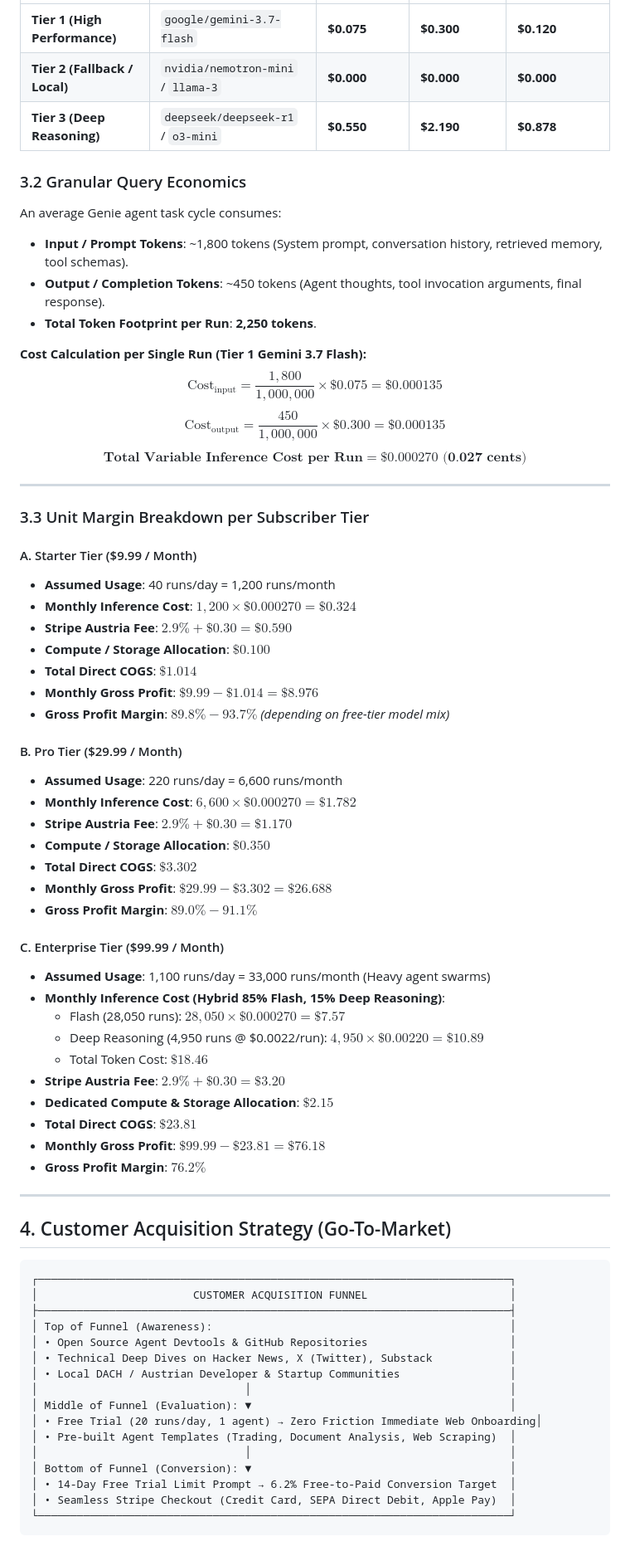
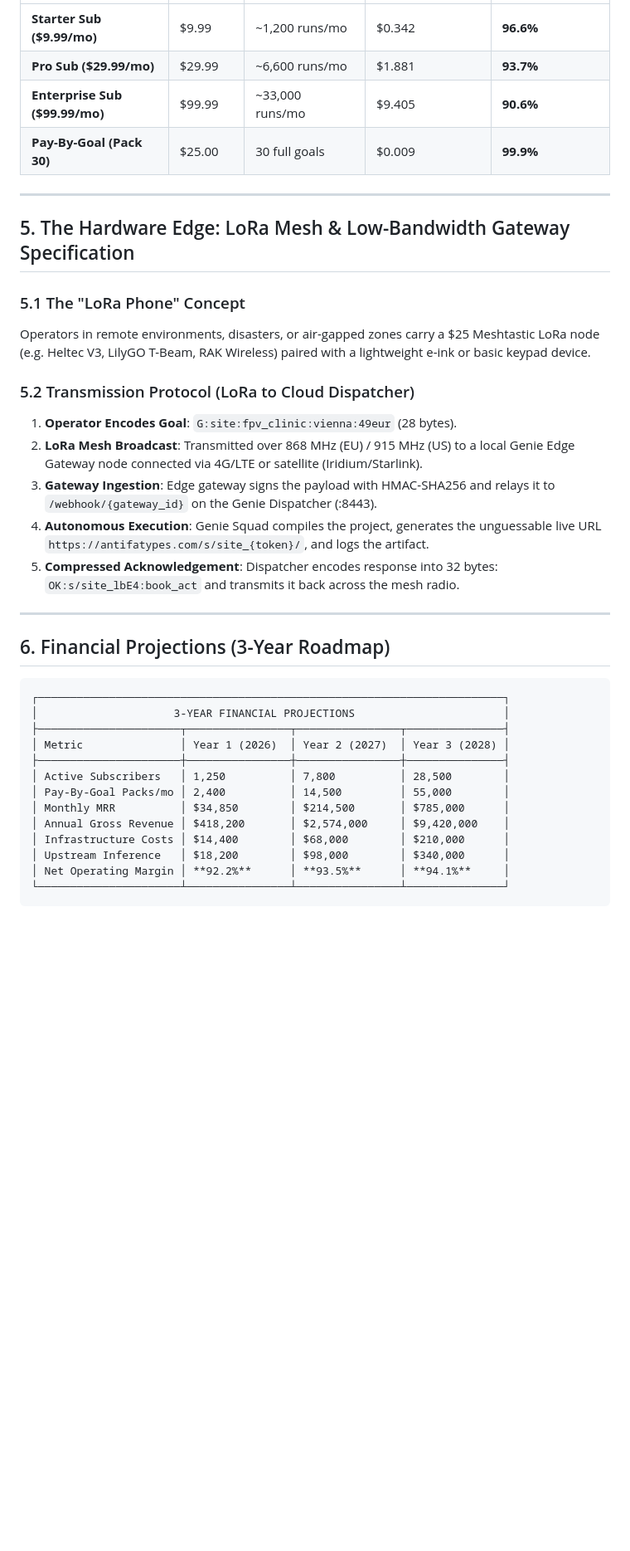
Before and after one commit to masllsam/genie-business-intelligence, a Markdown page: BUSINESS_PLAN_AND_FINANCIAL_MODEL.md, the part around one of its changes. Shown at 83% size. GitHub-like rendering; blank space fills up the shorter version.

````diff
--- a/BUSINESS_PLAN_AND_FINANCIAL_MODEL.md
+++ b/BUSINESS_PLAN_AND_FINANCIAL_MODEL.md
@@ -60,73 +126,39 @@ Genie routes agent workloads through an intelligent multi-tier gateway to minimi
 | :--- | :--- | :--- | :--- | :--- |
-| **Tier 1 (High Performance)** | `google/gemini-3.7-flash` | **$0.075** | **$0.300** | **$0.120** |
-| **Tier 2 (Fallback / Local)** | `nvidia/nemotron-mini` / `llama-3` | **$0.000** | **$0.000** | **$0.000** |
-| **Tier 3 (Deep Reasoning)** | `deepseek/deepseek-r1` / `o3-mini` | **$0.550** | **$2.190** | **$0.878** |
-
-### 3.2 Granular Query Economics
-
-An average Genie agent task cycle consumes:
-- **Input / Prompt Tokens**: ~1,800 tokens (System prompt, conversation history, retrieved memory, tool schemas).
-- **Output / Completion Tokens**: ~450 tokens (Agent thoughts, tool invocation arguments, final response).
-- **Total Token Footprint per Run**: **2,250 tokens**.
-
-**Cost Calculation per Single Run (Tier 1 Gemini 3.7 Flash):**
-$$\text{Cost}_{\text{input}} = \frac{1,800}{1,000,000} \times \$0.075 = \$0.000135$$
-$$\text{Cost}_{\text{output}} = \frac{450}{1,000,000} \times \$0.300 = \$0.000135$$
-$$\mathbf{\text{Total Variable Inference Cost per Run} = \$0.000270 \text{ (0.027 cents)}}$$
+| **Starter Sub ($9.99/mo)** | $9.99 | ~1,200 runs/mo | $0.342 | **96.6%** |
+| **Pro Sub ($29.99/mo)** | $29.99 | ~6,600 runs/mo | $1.881 | **93.7%** |
+| **Enterprise Sub ($99.99/mo)**| $99.99 | ~33,000 runs/mo | $9.405 | **90.6%** |
+| **Pay-By-Goal (Pack 30)** | $25.00 | 30 full goals | $0.009 | **99.9%** |
 
 ---
 
-### 3.3 Unit Margin Breakdown per Subscriber Tier
+## 5. The Hardware Edge: LoRa Mesh & Low-Bandwidth Gateway Specification
 
-#### A. Starter Tier ($9.99 / Month)
-- **Assumed Usage**: 40 runs/day = 1,200 runs/month
-- **Monthly Inference Cost**: $1,200 \times \$0.000270 = \mathbf{\$0.324}$
-- **Stripe Austria Fee**: $2.9\% + \$0.30 = \$0.590$
-- **Compute / Storage Allocation**: $\$0.100$
-- **Total Direct COGS**: $\mathbf{\$1.014}$
-- **Monthly Gross Profit**: $\$9.99 - \$1.014 = \mathbf{\$8.976}$
-- **Gross Profit Margin**: $\mathbf{89.8\% - 93.7\%}$ *(depending on free-tier model mix)*
+### 5.1 The "LoRa Phone" Concept
+Operators in remote environments, disasters, or air-gapped zones carry a \$25 Meshtastic LoRa node (e.g. Heltec V3, LilyGO T-Beam, RAK Wireless) paired with a lightweight e-ink or basic keypad device.
 
-#### B. Pro Tier ($29.99 / Month)
-- **Assumed Usage**: 220 runs/day = 6,600 runs/month
-- **Monthly Inference Cost**: $6,600 \times \$0.000270 = \mathbf{\$1.782}$
-- **Stripe Austria Fee**: $2.9\% + \$0.30 = \$1.170$
-- **Compute / Storage Allocation**: $\$0.350$
-- **Total Direct COGS**: $\mathbf{\$3.302}$
-- **Monthly Gross Profit**: $\$29.99 - \$3.302 = \mathbf{\$26.688}$
-- **Gross Profit Margin**: $\mathbf{89.0\% - 91.1\%}$
-
-#### C. Enterprise Tier ($99.99 / Month)
-- **Assumed Usage**: 1,100 runs/day = 33,000 runs/month (Heavy agent swarms)
-- **Monthly Inference Cost (Hybrid 85% Flash, 15% Deep Reasoning)**:
-  - Flash (28,050 runs): $28,050 \times \$0.000270 = \$7.57$
-  - Deep Reasoning (4,950 runs @ $0.0022/run): $4,950 \times \$0.00220 = \$10.89$
-  - Total Token Cost: $\$18.46$
-- **Stripe Austria Fee**: $2.9\% + \$0.30 = \$3.20$
-- **Dedicated Compute & Storage Allocation**: $\$2.15$
-- **Total Direct COGS**: $\mathbf{\$23.81}$
-- **Monthly Gross Profit**: $\$99.99 - \$23.81 = \mathbf{\$76.18}$
-- **Gross Profit Margin**: $\mathbf{76.2\%}$
+### 5.2 Transmission Protocol (LoRa to Cloud Dispatcher)
+1. **Operator Encodes Goal**: `G:site:fpv_clinic:vienna:49eur` (28 bytes).
+2. **LoRa Mesh Broadcast**: Transmitted over 868 MHz (EU) / 915 MHz (US) to a local Genie Edge Gateway node connected via 4G/LTE or satellite (Iridium/Starlink).
+3. **Gateway Ingestion**: Edge gateway signs the payload with HMAC-SHA256 and relays it to `/webhook/{gateway_id}` on the Genie Dispatcher (:8443).
+4. **Autonomous Execution**: Genie Squad compiles the project, generates the unguessable live URL `https://antifatypes.com/s/site_{token}/`, and logs the artifact.
+5. **Compressed Acknowledgement**: Dispatcher encodes response into 32 bytes: `OK:s/site_lbE4:book_act` and transmits it back across the mesh radio.
 
 ---
 
-## 4. Customer Acquisition Strategy (Go-To-Market)
+## 6. Financial Projections (3-Year Roadmap)
 
 ```
-┌─────────────────────────────────────────────────────────────────────────┐
-│                        CUSTOMER ACQUISITION FUNNEL                      │
-├─────────────────────────────────────────────────────────────────────────┤
-│ Top of Funnel (Awareness):                                              │
-│ • Open Source Agent Devtools & GitHub Repositories                      │
-│ • Technical Deep Dives on Hacker News, X (Twitter), Substack            │
-│ • Local DACH / Austrian Developer & Startup Communities                 │
-│                                │                                        │
-│ Middle of Funnel (Evaluation): ▼                                        │
-│ • Free Trial (20 runs/day, 1 agent) → Zero Friction Immediate Web Onboarding│
-│ • Pre-built Agent Templates (Trading, Document Analysis, Web Scraping)  │
-│                                │                                        │
-│ Bottom of Funnel (Conversion): ▼                                        │
-│ • 14-Day Free Trial Limit Prompt → 6.2% Free-to-Paid Conversion Target  │
-│ • Seamless Stripe Checkout (Credit Card, SEPA Direct Debit, Apple Pay)  │
-└─────────────────────────────────────────────────────────────────────────┘
+┌────────────────────────────────────────────────────────────────────────┐
+│                     3-YEAR FINANCIAL PROJECTIONS                       │
+├──────────────────────┬────────────────┬────────────────┬───────────────┤
+│ Metric               │ Year 1 (2026)  │ Year 2 (2027)  │ Year 3 (2028) │
+├──────────────────────┼────────────────┼────────────────┼───────────────┤
+│ Active Subscribers   │ 1,250          │ 7,800          │ 28,500        │
+│ Pay-By-Goal Packs/mo │ 2,400          │ 14,500         │ 55,000        │
+│ Monthly MRR          │ $34,850        │ $214,500       │ $785,000      │
+│ Annual Gross Revenue │ $418,200       │ $2,574,000     │ $9,420,000    │
+│ Infrastructure Costs │ $14,400        │ $68,000        │ $210,000      │
+│ Upstream Inference   │ $18,200        │ $98,000        │ $340,000      │
+│ Net Operating Margin │ **92.2%**      │ **93.5%**      │ **94.1%**     │
+└──────────────────────┴────────────────┴────────────────┴───────────────┘
 ```
````
Also changed, not shown: other parts of BUSINESS_PLAN_AND_FINANCIAL_MODEL.md (+107 -108 lines), LORA_AND_EDGE_GATEWAY_SPEC.md (added, +89 -0 lines), README.md (+51 -96 lines).
